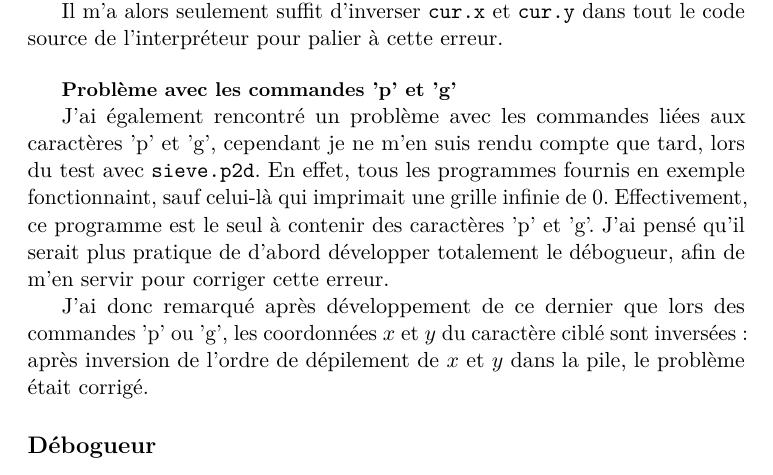
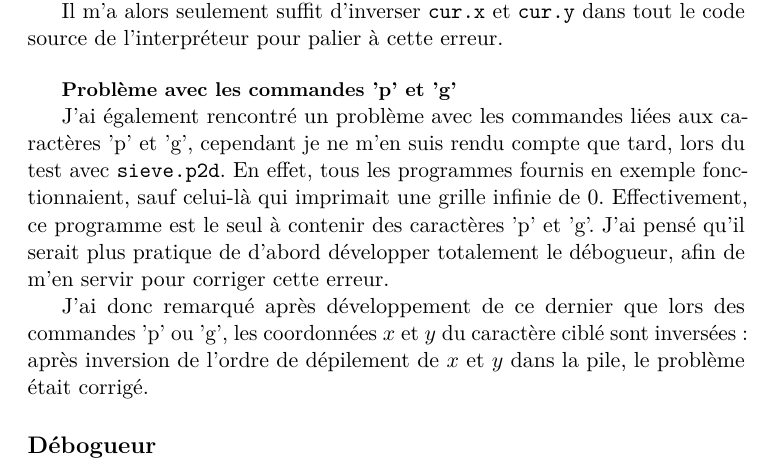
Before and after one commit to lilianmallardeau/Projet-IPI-S1, a LaTeX document (Compte_rendu/Compte_rendu.tex): part of page 6 of 12, cut so that both start at the same text. Compiled offline with pdfLaTeX.

Commit message:
Fixed typo in the report

```diff
--- a/Compte_rendu/Compte_rendu.tex
+++ b/Compte_rendu/Compte_rendu.tex
@@ -190,7 +190,7 @@ Il m'a alors seulement suffit d'inverser \code{cur.x} et \code{cur.y} dans tout
 
 {\small\textbf{Problème avec les commandes 'p' et 'g'}}
 
-J'ai également rencontré un problème avec les commandes liées aux caractères 'p' et 'g', cependant je ne m'en suis rendu compte que tard, lors du test avec \code{sieve.p2d}. En effet, tous les programmes fournis en exemple fonctionnaint, sauf celui-là qui imprimait une grille infinie de 0. Effectivement, ce programme est le seul à contenir des caractères 'p' et 'g'. J'ai pensé qu'il serait plus pratique de d'abord développer totalement le débogueur, afin de m'en servir pour corriger cette erreur.
+J'ai également rencontré un problème avec les commandes liées aux caractères 'p' et 'g', cependant je ne m'en suis rendu compte que tard, lors du test avec \code{sieve.p2d}. En effet, tous les programmes fournis en exemple fonctionnaient, sauf celui-là qui imprimait une grille infinie de 0. Effectivement, ce programme est le seul à contenir des caractères 'p' et 'g'. J'ai pensé qu'il serait plus pratique de d'abord développer totalement le débogueur, afin de m'en servir pour corriger cette erreur.
 
 J'ai donc remarqué après développement de ce dernier que lors des commandes 'p' ou 'g', les coordonnées $x$ et $y$ du caractère ciblé sont inversées : après inversion de l'ordre de dépilement de $x$ et $y$ dans la pile, le problème était corrigé.
 
```
Also changed, not shown: Compte_rendu/Compte_rendu.pdf.
